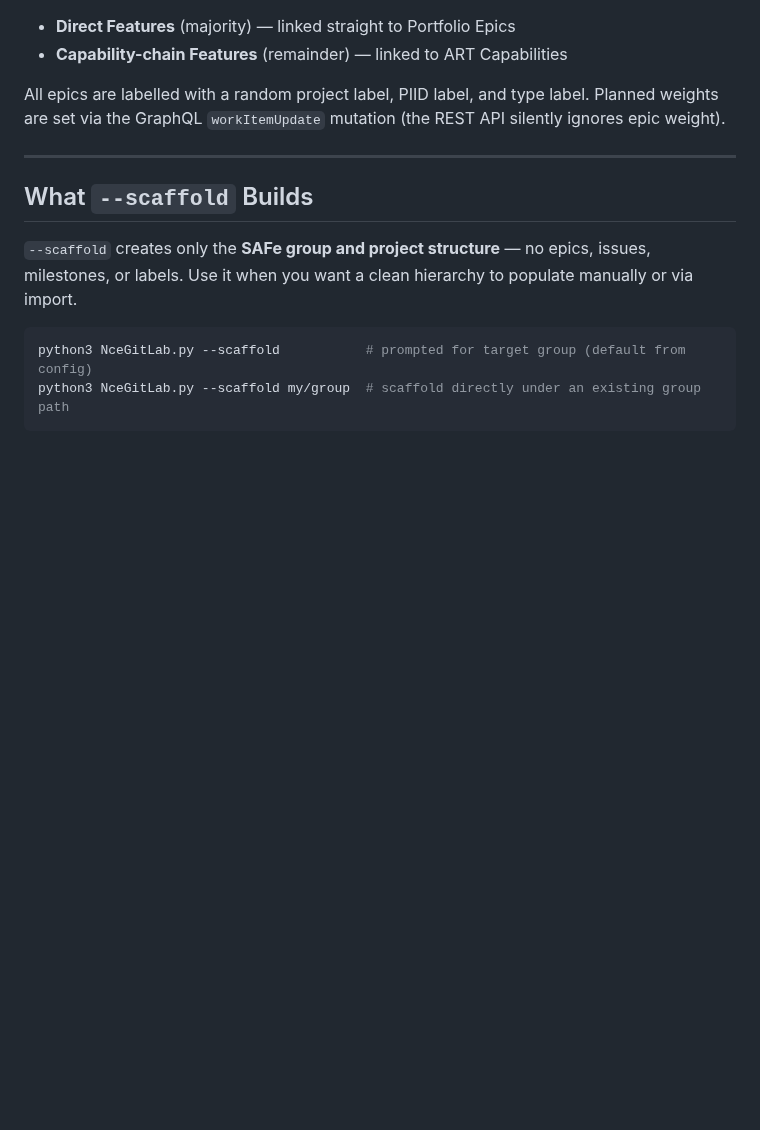
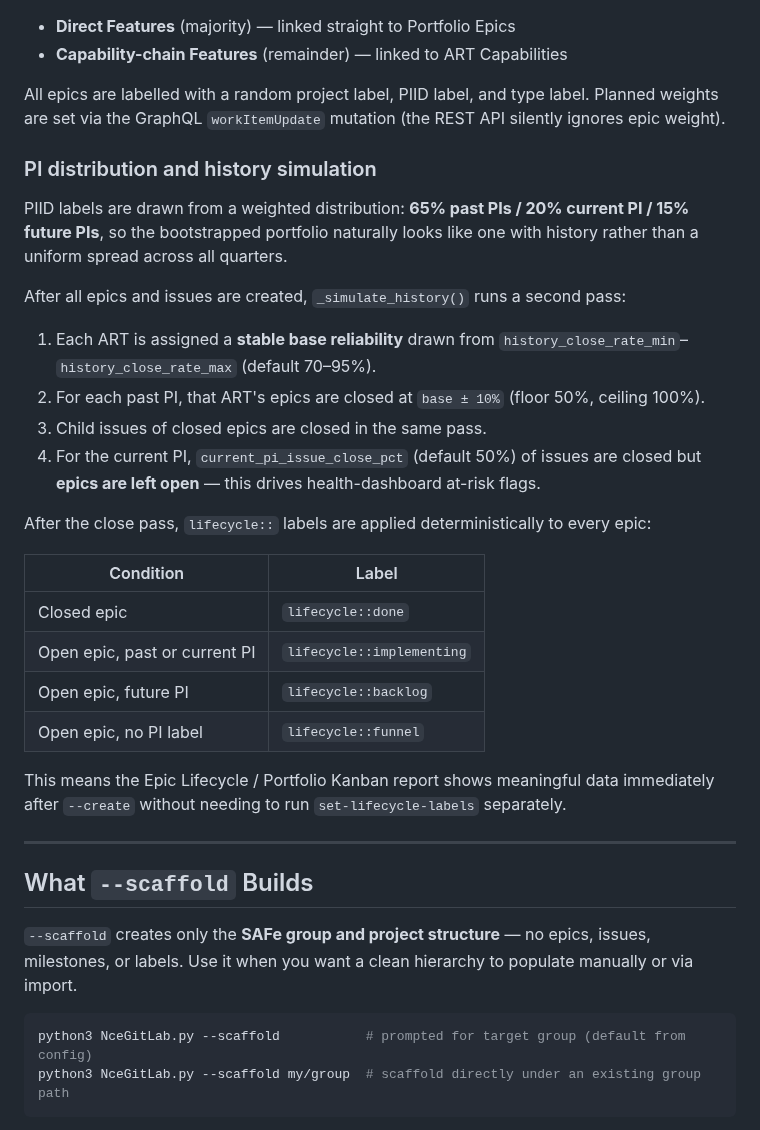
Before and after one commit to beelzabub/nce-safe-simulator, a Markdown page: README.md, the part around the change. GitHub-like rendering; blank space fills up the shorter version.

Commit message:
README: document PI distribution, history simulation, and lifecycle seeding
Closes #5

```diff
--- a/README.md
+++ b/README.md
@@ -253,6 +253,28 @@ Features are then split by `direct_feature_ratio` (default 70%):
 - **Capability-chain Features** (remainder) — linked to ART Capabilities
 
 All epics are labelled with a random project label, PIID label, and type label. Planned weights are set via the GraphQL `workItemUpdate` mutation (the REST API silently ignores epic weight).
+
+### PI distribution and history simulation
+
+PIID labels are drawn from a weighted distribution: **65% past PIs / 20% current PI / 15% future PIs**, so the bootstrapped portfolio naturally looks like one with history rather than a uniform spread across all quarters.
+
+After all epics and issues are created, `_simulate_history()` runs a second pass:
+
+1. Each ART is assigned a **stable base reliability** drawn from `history_close_rate_min`–`history_close_rate_max` (default 70–95%).
+2. For each past PI, that ART's epics are closed at `base ± 10%` (floor 50%, ceiling 100%).
+3. Child issues of closed epics are closed in the same pass.
+4. For the current PI, `current_pi_issue_close_pct` (default 50%) of issues are closed but **epics are left open** — this drives health-dashboard at-risk flags.
+
+After the close pass, `lifecycle::` labels are applied deterministically to every epic:
+
+| Condition | Label |
+|-----------|-------|
+| Closed epic | `lifecycle::done` |
+| Open epic, past or current PI | `lifecycle::implementing` |
+| Open epic, future PI | `lifecycle::backlog` |
+| Open epic, no PI label | `lifecycle::funnel` |
+
+This means the Epic Lifecycle / Portfolio Kanban report shows meaningful data immediately after `--create` without needing to run `set-lifecycle-labels` separately.
 
 ---
 
```
